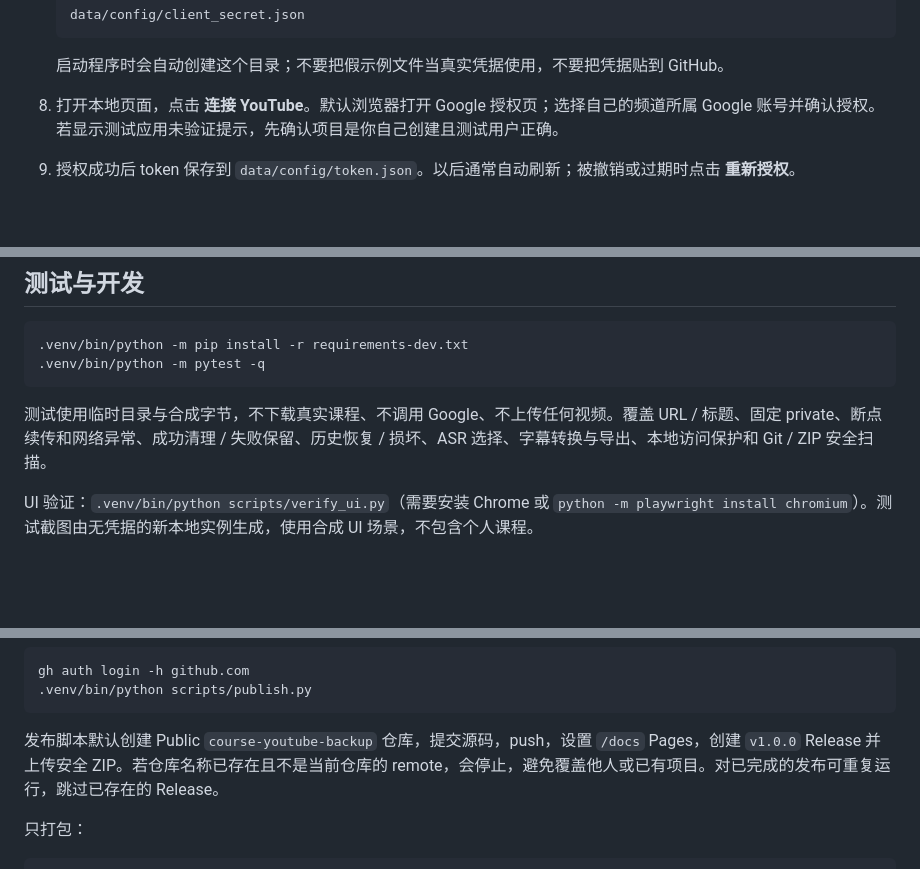
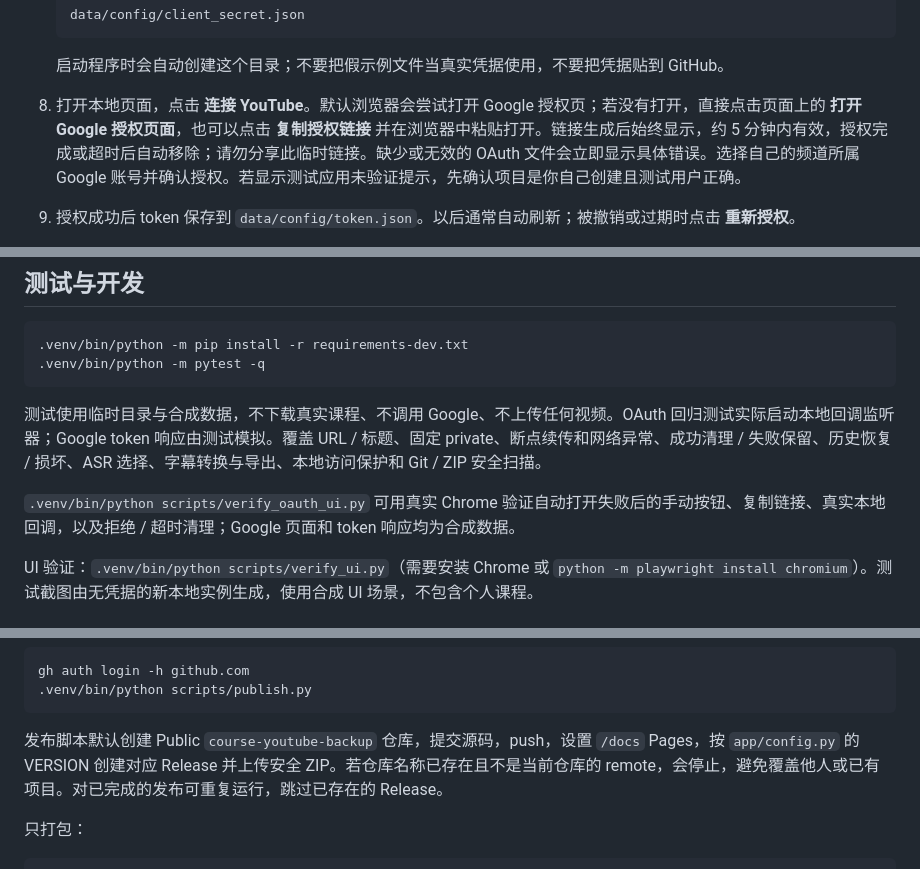
Before and after one commit to mahirun019-dev/course-youtube-backup, a Markdown page: README.md, 3 parts joined by grey strips. GitHub-like rendering; blank space fills up the shorter version.

Commit message:
Release Course YouTube Backup v1.0.1

````diff
--- a/README.md
+++ b/README.md
@@ -75,7 +75,7 @@ python3 -m venv .venv
    ```
 
    启动程序时会自动创建这个目录；不要把假示例文件当真实凭据使用，不要把凭据贴到 GitHub。
-8. 打开本地页面，点击 **连接 YouTube**。默认浏览器打开 Google 授权页；选择自己的频道所属 Google 账号并确认授权。若显示测试应用未验证提示，先确认项目是你自己创建且测试用户正确。
+8. 打开本地页面，点击 **连接 YouTube**。默认浏览器会尝试打开 Google 授权页；若没有打开，直接点击页面上的 **打开 Google 授权页面**，也可以点击 **复制授权链接** 并在浏览器中粘贴打开。链接生成后始终显示，约 5 分钟内有效，授权完成或超时后自动移除；请勿分享此临时链接。缺少或无效的 OAuth 文件会立即显示具体错误。选择自己的频道所属 Google 账号并确认授权。若显示测试应用未验证提示，先确认项目是你自己创建且测试用户正确。
 9. 授权成功后 token 保存到 `data/config/token.json`。以后通常自动刷新；被撤销或过期时点击 **重新授权**。
 
 **测试模式注意：** 带 YouTube scopes 的外部测试应用 refresh token 通常 7 天过期，届时需重新授权。要减少重复授权，可在了解 Google 要求后将 OAuth Audience 改为 Production；这可能仍显示未验证警告，是否需要验证取决于 Google 的策略。见 [OAuth refresh token expiration](https://developers.google.com/identity/protocols/oauth2#expiration)。
@@ -167,7 +167,9 @@ scripts/                     安全扫描、ZIP 打包和发布工具
 .venv/bin/python -m pytest -q
 ```
 
-测试使用临时目录与合成字节，不下载真实课程、不调用 Google、不上传任何视频。覆盖 URL / 标题、固定 private、断点续传和网络异常、成功清理 / 失败保留、历史恢复 / 损坏、ASR 选择、字幕转换与导出、本地访问保护和 Git / ZIP 安全扫描。
+测试使用临时目录与合成数据，不下载真实课程、不调用 Google、不上传任何视频。OAuth 回归测试实际启动本地回调监听器；Google token 响应由测试模拟。覆盖 URL / 标题、固定 private、断点续传和网络异常、成功清理 / 失败保留、历史恢复 / 损坏、ASR 选择、字幕转换与导出、本地访问保护和 Git / ZIP 安全扫描。
+
+`.venv/bin/python scripts/verify_oauth_ui.py` 可用真实 Chrome 验证自动打开失败后的手动按钮、复制链接、真实本地回调，以及拒绝 / 超时清理；Google 页面和 token 响应均为合成数据。
 
 UI 验证：`.venv/bin/python scripts/verify_ui.py`（需要安装 Chrome 或 `python -m playwright install chromium`）。测试截图由无凭据的新本地实例生成，使用合成 UI 场景，不包含个人课程。
 
@@ -188,7 +190,7 @@ gh auth login -h github.com
 .venv/bin/python scripts/publish.py
 ```
 
-发布脚本默认创建 Public `course-youtube-backup` 仓库，提交源码，push，设置 `/docs` Pages，创建 `v1.0.0` Release 并上传安全 ZIP。若仓库名称已存在且不是当前仓库的 remote，会停止，避免覆盖他人或已有项目。对已完成的发布可重复运行，跳过已存在的 Release。
+发布脚本默认创建 Public `course-youtube-backup` 仓库，提交源码，push，设置 `/docs` Pages，按 `app/config.py` 的 VERSION 创建对应 Release 并上传安全 ZIP。若仓库名称已存在且不是当前仓库的 remote，会停止，避免覆盖他人或已有项目。对已完成的发布可重复运行，跳过已存在的 Release。
 
 只打包：
 
````
Also changed, not shown: other parts of README.md (+1 -1 lines), CHANGELOG.md (+8 -0 lines), RELEASE_NOTES.md (+8 -10 lines), docs/screenshot.png, 13 other files.
